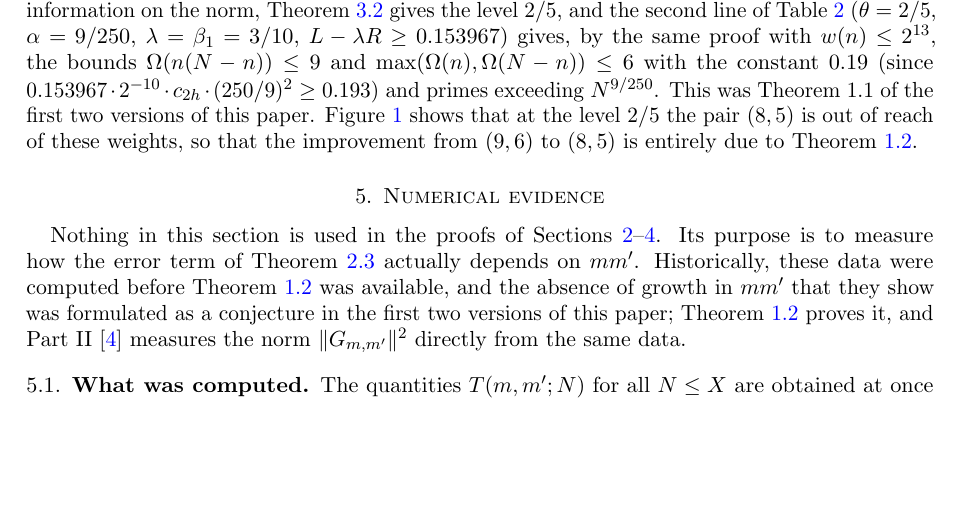
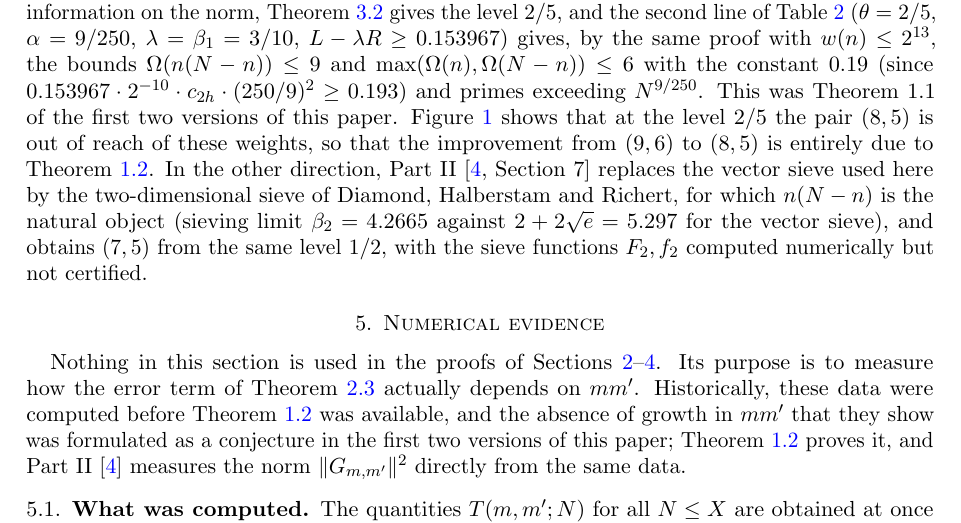
Before and after one commit to Ruqing1963/two-squares-theta-level, a LaTeX paper (paper/two_squares_theta.tex): part of page 21 of 30, cut so that both start at the same text, the shorter picture padded with empty space. Compiled offline with pdfLaTeX.

Commit message:
Remark 4.5: pointer to Part II, Section 7 (two-dimensional sieve gives (7,5) from the same level 1/2)

```diff
--- a/paper/two_squares_theta.tex
+++ b/paper/two_squares_theta.tex
@@ -726,7 +726,7 @@ for large $N$, since $0.164754\cdot 2^{-9}\cdot c_{2h}\cdot(125/6)^2\ge0.232$. F
 \end{proof}
 
 \begin{remark}[Waibel's bound alone]\label{rem:half}
-Without Theorem~\ref{thm:norm}, i.e.\ with Lemma~\ref{lem:waibel} as the only information on the norm, Theorem~\ref{thm:level} gives the level $2/5$, and the second line of Table~\ref{tab:cert} ($\theta=2/5$, $\alpha=9/250$, $\lambda=\beta_1=3/10$, $L-\lambda R\ge0.153967$) gives, by the same proof with $w(n)\le2^{13}$, the bounds $\Omega(n(N-n))\le9$ and $\max(\Omega(n),\Omega(N-n))\le6$ with the constant $0.19$ (since $0.153967\cdot2^{-10}\cdot c_{2h}\cdot(250/9)^2\ge0.193$) and primes exceeding $N^{9/250}$. This was Theorem~1.1 of the first two versions of this paper. Figure~\ref{fig:landscape} shows that at the level $2/5$ the pair $(8,5)$ is out of reach of these weights, so that the improvement from $(9,6)$ to $(8,5)$ is entirely due to Theorem~\ref{thm:norm}.
+Without Theorem~\ref{thm:norm}, i.e.\ with Lemma~\ref{lem:waibel} as the only information on the norm, Theorem~\ref{thm:level} gives the level $2/5$, and the second line of Table~\ref{tab:cert} ($\theta=2/5$, $\alpha=9/250$, $\lambda=\beta_1=3/10$, $L-\lambda R\ge0.153967$) gives, by the same proof with $w(n)\le2^{13}$, the bounds $\Omega(n(N-n))\le9$ and $\max(\Omega(n),\Omega(N-n))\le6$ with the constant $0.19$ (since $0.153967\cdot2^{-10}\cdot c_{2h}\cdot(250/9)^2\ge0.193$) and primes exceeding $N^{9/250}$. This was Theorem~1.1 of the first two versions of this paper. Figure~\ref{fig:landscape} shows that at the level $2/5$ the pair $(8,5)$ is out of reach of these weights, so that the improvement from $(9,6)$ to $(8,5)$ is entirely due to Theorem~\ref{thm:norm}. In the other direction, Part~II \cite[Section~7]{ChenII} replaces the vector sieve used here by the two-dimensional sieve of Diamond, Halberstam and Richert, for which $n(N-n)$ is the natural object (sieving limit $\beta_2=4.2665$ against $2+2\sqrt e=5.297$ for the vector sieve), and obtains $(7,5)$ from the same level $1/2$, with the sieve functions $F_2,f_2$ computed numerically but not certified.
 \end{remark}
 
 %=====================================================================================================
```
Also changed, not shown: paper/two_squares_theta.pdf.
